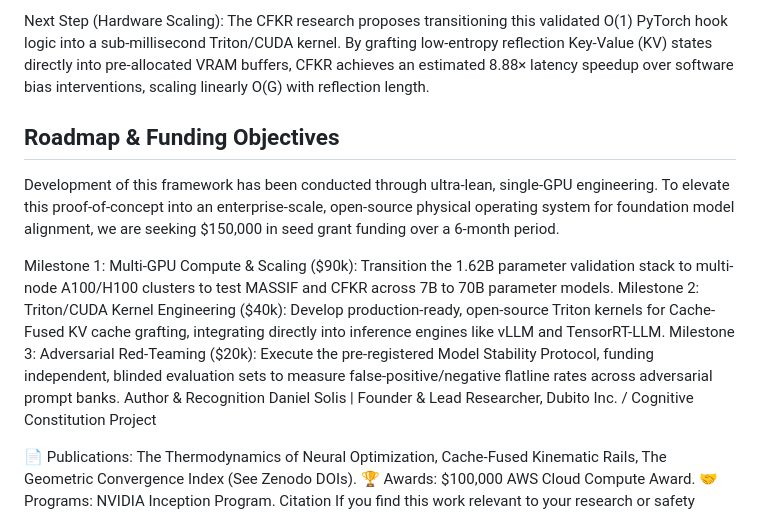
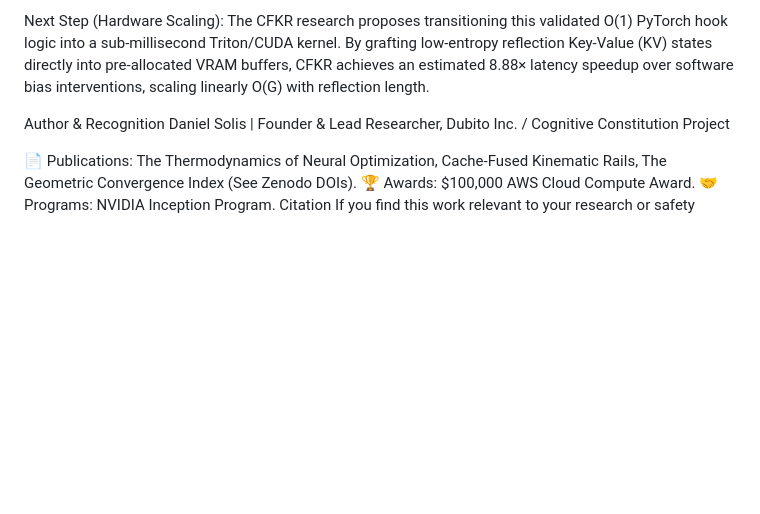
Before and after one commit to Ergo-sum-AGI/Cache-Fused-Kinematic-Rail-CFKR-, a Markdown page: README.md, the part around the change. GitHub-like rendering; blank space fills up the shorter version.

Commit message:
Remove roadmap and funding objectives from README
Removed roadmap and funding objectives section from README.

```diff
--- a/README.md
+++ b/README.md
@@ -46,12 +46,6 @@ Preliminary empirical testing of the KineticMonitor confirms that the geometric
 
 Next Step (Hardware Scaling): The CFKR research proposes transitioning this validated O(1) PyTorch hook logic into a sub-millisecond Triton/CUDA kernel. By grafting low-entropy reflection Key-Value (KV) states directly into pre-allocated VRAM buffers, CFKR achieves an estimated 8.88× latency speedup over software bias interventions, scaling linearly O(G) with reflection length.
 
-## Roadmap & Funding Objectives
-Development of this framework has been conducted through ultra-lean, single-GPU engineering. To elevate this proof-of-concept into an enterprise-scale, open-source physical operating system for foundation model alignment, we are seeking $150,000 in seed grant funding over a 6-month period.
-
-Milestone 1: Multi-GPU Compute & Scaling ($90k): Transition the 1.62B parameter validation stack to multi-node A100/H100 clusters to test MASSIF and CFKR across 7B to 70B parameter models.
-Milestone 2: Triton/CUDA Kernel Engineering ($40k): Develop production-ready, open-source Triton kernels for Cache-Fused KV cache grafting, integrating directly into inference engines like vLLM and TensorRT-LLM.
-Milestone 3: Adversarial Red-Teaming ($20k): Execute the pre-registered Model Stability Protocol, funding independent, blinded evaluation sets to measure false-positive/negative flatline rates across adversarial prompt banks.
 Author & Recognition
 Daniel Solis | Founder & Lead Researcher, Dubito Inc. / Cognitive Constitution Project
 
```
